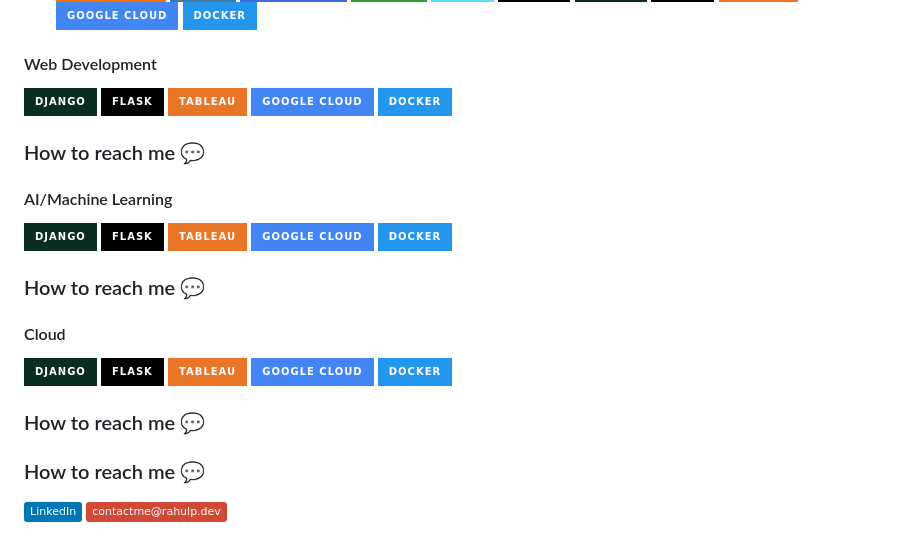
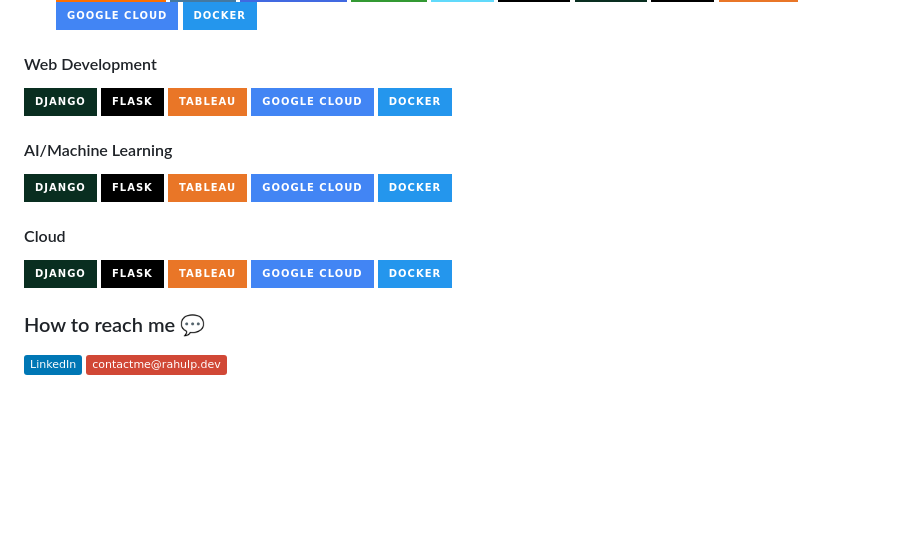
Before and after one commit to rahul-purswani/rahul-purswani, a Markdown page: README.md, the part around the change. Drawn GitHub-style; badges without logos; blank space fills up the shorter version.

```diff
--- a/README.md
+++ b/README.md
@@ -14,15 +14,11 @@
 #### Web Development
 <img src="https://img.shields.io/badge/Django-092E20.svg?style=for-the-badge&logo=Django&logoColor=white"/> <img src="https://img.shields.io/badge/Flask-000000.svg?style=for-the-badge&logo=Flask&logoColor=white"/> <img src="https://img.shields.io/badge/Tableau-E97627.svg?style=for-the-badge&logo=Tableau&logoColor=white"/> <img src="https://img.shields.io/badge/Google%20Cloud-4285F4.svg?style=for-the-badge&logo=Google-Cloud&logoColor=white"/> <img src="https://img.shields.io/badge/Docker-2496ED.svg?style=for-the-badge&logo=Docker&logoColor=white"/>
 
-### How to reach me 💬
 #### AI/Machine Learning
 <img src="https://img.shields.io/badge/Django-092E20.svg?style=for-the-badge&logo=Django&logoColor=white"/> <img src="https://img.shields.io/badge/Flask-000000.svg?style=for-the-badge&logo=Flask&logoColor=white"/> <img src="https://img.shields.io/badge/Tableau-E97627.svg?style=for-the-badge&logo=Tableau&logoColor=white"/> <img src="https://img.shields.io/badge/Google%20Cloud-4285F4.svg?style=for-the-badge&logo=Google-Cloud&logoColor=white"/> <img src="https://img.shields.io/badge/Docker-2496ED.svg?style=for-the-badge&logo=Docker&logoColor=white"/>
 
-### How to reach me 💬
 #### Cloud
 <img src="https://img.shields.io/badge/Django-092E20.svg?style=for-the-badge&logo=Django&logoColor=white"/> <img src="https://img.shields.io/badge/Flask-000000.svg?style=for-the-badge&logo=Flask&logoColor=white"/> <img src="https://img.shields.io/badge/Tableau-E97627.svg?style=for-the-badge&logo=Tableau&logoColor=white"/> <img src="https://img.shields.io/badge/Google%20Cloud-4285F4.svg?style=for-the-badge&logo=Google-Cloud&logoColor=white"/> <img src="https://img.shields.io/badge/Docker-2496ED.svg?style=for-the-badge&logo=Docker&logoColor=white"/>
-
-### How to reach me 💬
 
 ### How to reach me 💬
 [<img src="https://img.shields.io/badge/LinkedIn-0077B5?logo=linkedin&logoColor=white" height="25" />](https://www.linkedin.com/in/rahul7218/)
```
